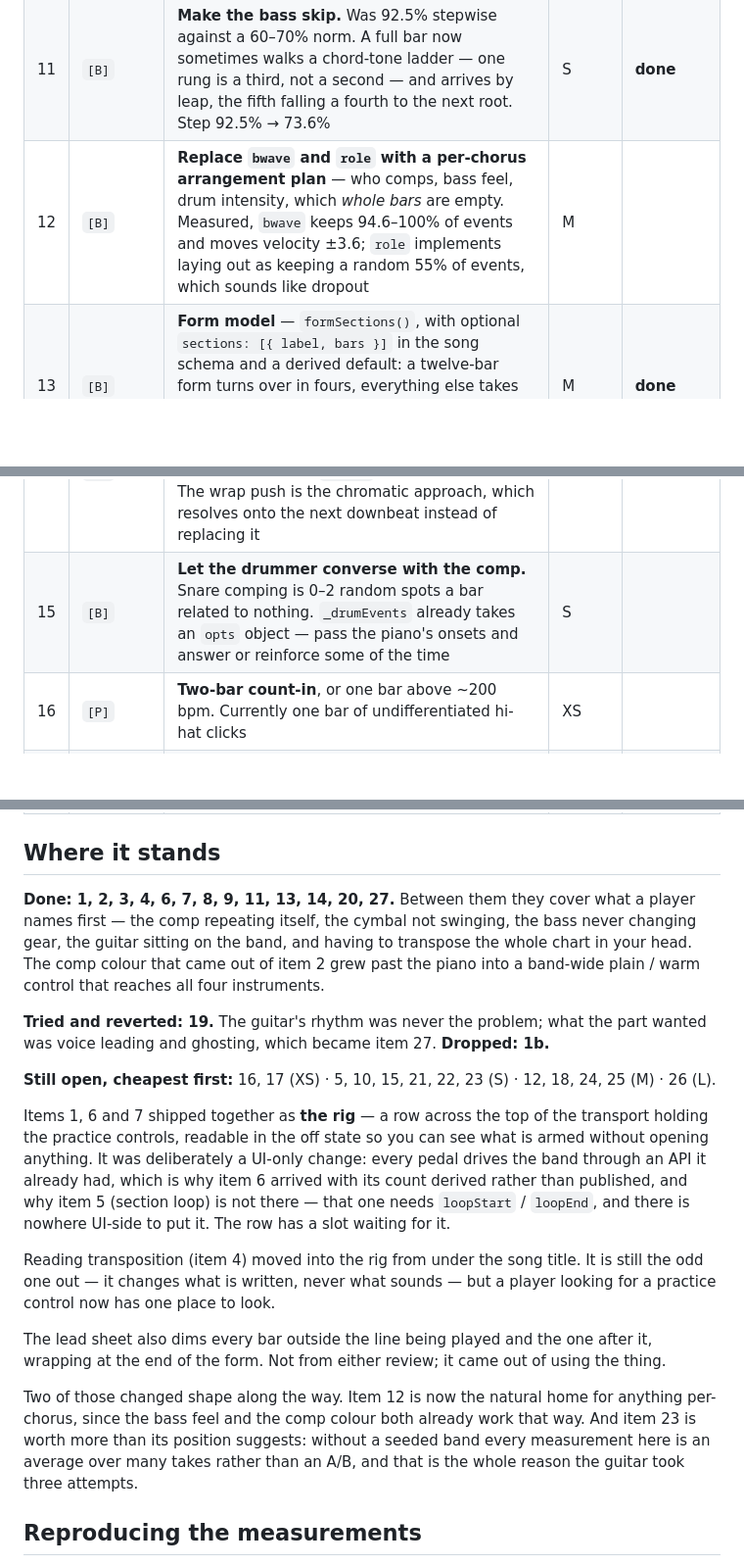
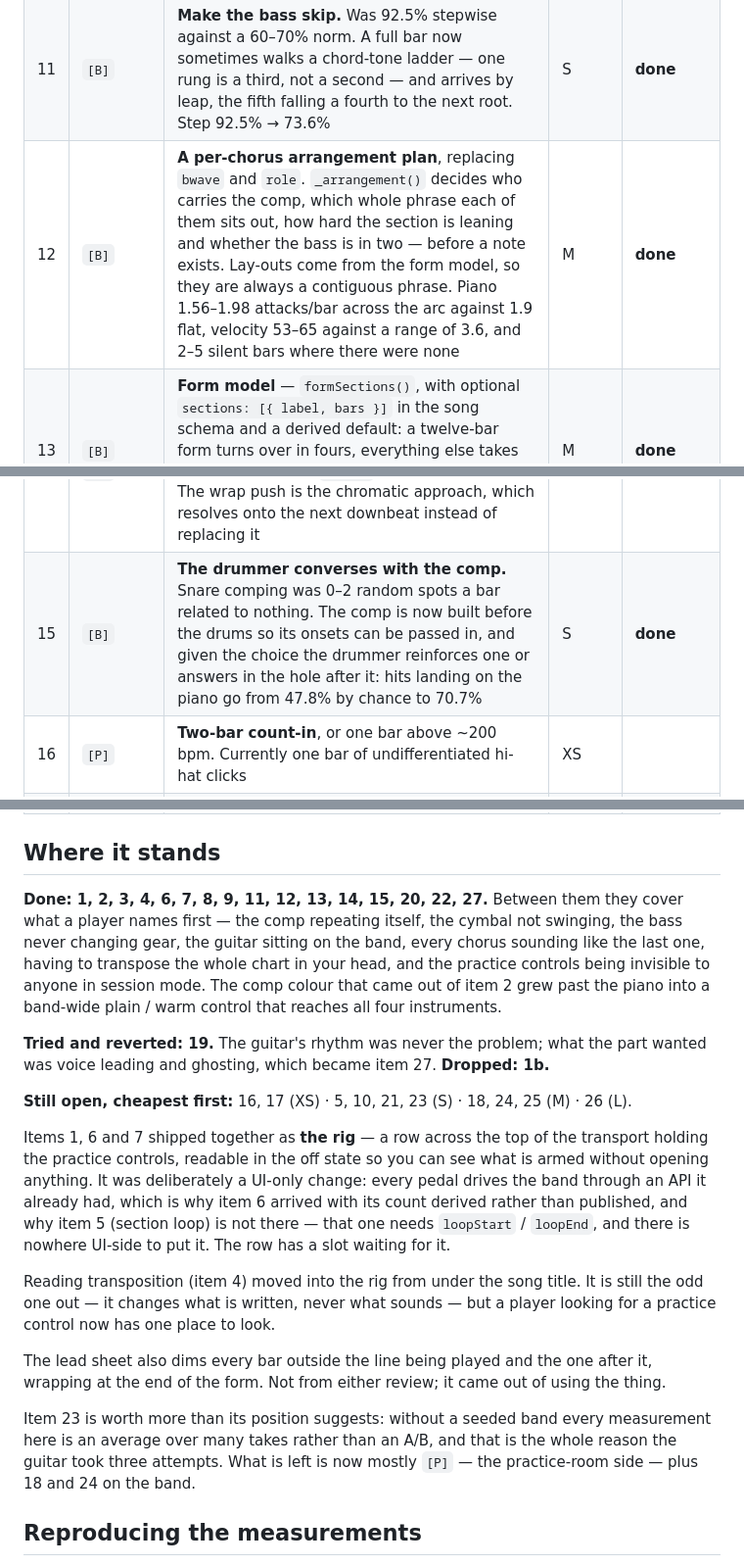
Before and after one commit to HaKexva/the-woodshed, a Markdown page: research/session-todo.md, 3 parts joined by grey strips. Shown at 98% size. GitHub-like rendering; blank space fills up the shorter version.

Commit message:
research: mark the arrangement items applied
12, 15 and 22 done, with the measured numbers on each row. What is left is mostly
the practice-room side now — 18 and 24 are the only band items of any size still
open, plus 23, which stays worth more than its position suggests.

Co-Authored-By: Claude Opus 5 <noreply@anthropic.com>

```diff
--- a/research/session-todo.md
+++ b/research/session-todo.md
@@ -23,10 +23,10 @@ project).
 | 9 | `[B]` | **Separate the piano and guitar registers.** Only the piano moved in the end: its floor went F♯3 → A3, taking the overlap from 46.7% to about 25%. Moving the guitar as well was tried twice — floor to E2, ceiling to G3 — and both take it out of the range its voicings were built for, so it stays at 43–65 | XS | **done** |
 | 10 | `[P]` | **Let the band lay out for a human.** `duck()` (band.js:1002) and the drummer's phrase-end answers (band.js:993) are gated on `soloOn`, so the one part of the engine that models a band listening to a soloist is off whenever there is a real one | S | |
 | 11 | `[B]` | **Make the bass skip.** Was 92.5% stepwise against a 60–70% norm. A full bar now sometimes walks a chord-tone ladder — one rung is a third, not a second — and arrives by leap, the fifth falling a fourth to the next root. Step 92.5% → 73.6% | S | **done** |
-| 12 | `[B]` | **Replace `bwave` and `role` with a per-chorus arrangement plan** — who comps, bass feel, drum intensity, which *whole bars* are empty. Measured, `bwave` keeps 94.6–100% of events and moves velocity ±3.6; `role` implements laying out as keeping a random 55% of events, which sounds like dropout | M | |
+| 12 | `[B]` | **A per-chorus arrangement plan**, replacing `bwave` and `role`. `_arrangement()` decides who carries the comp, which whole phrase each of them sits out, how hard the section is leaning and whether the bass is in two — before a note exists. Lay-outs come from the form model, so they are always a contiguous phrase. Piano 1.56–1.98 attacks/bar across the arc against 1.9 flat, velocity 53–65 against a range of 3.6, and 2–5 silent bars where there were none | M | **done** |
 | 13 | `[B]` | **Form model** — `formSections()`, with optional `sections: [{ label, bars }]` in the song schema and a derived default: a twelve-bar form turns over in fours, everything else takes 8-bar blocks. 138 tunes (31%) had their fill positions corrected; Blue Monk fills at 4/8/12 rather than 8/12 | M | **done** |
 | 14 | `[B]` | **Cross the barline at the top of the form.** Both parts now push over the loop point — piano on half of choruses, guitar on an eighth — using the wrapped `c.next` the bass always had. The wrap push is the chromatic approach, which resolves onto the next downbeat instead of replacing it | XS | **done** |
-| 15 | `[B]` | **Let the drummer converse with the comp.** Snare comping is 0–2 random spots a bar related to nothing. `_drumEvents` already takes an `opts` object — pass the piano's onsets and answer or reinforce some of the time | S | |
+| 15 | `[B]` | **The drummer converses with the comp.** Snare comping was 0–2 random spots a bar related to nothing. The comp is now built before the drums so its onsets can be passed in, and given the choice the drummer reinforces one or answers in the hole after it: hits landing on the piano go from 47.8% by chance to 70.7% | S | **done** |
 | 16 | `[P]` | **Two-bar count-in**, or one bar above ~200 bpm. Currently one bar of undifferentiated hi-hat clicks | XS | |
 | 17 | `[P]` | **Skip solo generation when `!soloOn`.** The largest generator in the file runs on the loop-wrap critical path for a line nobody will hear (band.js:982, check at 1229). Delete the write-only `_soloEventsCache` (band.js:987) while there | XS | |
 | 18 | `[B]`/`[P]` | **Decouple comping feel from tune style** — a session-mode feel picker (swing / two-feel / bossa / latin / shuffle / even-8ths / ballad). 82.6% of tunes are tagged `swing`, so the blues branch serves 1 tune and modal serves 2. Fixes the dead branches *and* is a practice feature | M | |
@@ -42,19 +42,20 @@ project).
 
 ## Where it stands
 
-**Done: 1, 2, 3, 4, 6, 7, 8, 9, 11, 13, 14, 20, 27.** Between them they cover what a
-player names first — the comp repeating itself, the cymbal not swinging, the bass
-never changing gear, the guitar sitting on the band, and having to transpose the
-whole chart in your head. The comp colour that came out of item 2 grew past the
-piano into a band-wide plain / warm control that reaches all four
-instruments.
+**Done: 1, 2, 3, 4, 6, 7, 8, 9, 11, 12, 13, 14, 15, 20, 22, 27.** Between them
+they cover what a player names first — the comp repeating itself, the cymbal not
+swinging, the bass never changing gear, the guitar sitting on the band, every
+chorus sounding like the last one, having to transpose the whole chart in your
+head, and the practice controls being invisible to anyone in session mode. The
+comp colour that came out of item 2 grew past the piano into a band-wide
+plain / warm control that reaches all four instruments.
 
 **Tried and reverted: 19.** The guitar's rhythm was never the problem; what the
 part wanted was voice leading and ghosting, which became item 27.
 **Dropped: 1b.**
 
-**Still open, cheapest first:** 16, 17 (XS) · 5, 10, 15, 21, 22, 23 (S) ·
-12, 18, 24, 25 (M) · 26 (L).
+**Still open, cheapest first:** 16, 17 (XS) · 5, 10, 21, 23 (S) · 18, 24, 25 (M)
+· 26 (L).
 
 Items 1, 6 and 7 shipped together as **the rig** — a row across the top of the
 transport holding the practice controls, readable in the off state so you can see
@@ -72,11 +73,10 @@ The lead sheet also dims every bar outside the line being played and the one
 after it, wrapping at the end of the form. Not from either review; it came out of
 using the thing.
 
-Two of those changed shape along the way. Item 12 is now the natural home for
-anything per-chorus, since the bass feel and the comp colour both already work
-that way. And item 23 is worth more than its position suggests: without a seeded
-band every measurement here is an average over many takes rather than an A/B, and
-that is the whole reason the guitar took three attempts.
+Item 23 is worth more than its position suggests: without a seeded band every
+measurement here is an average over many takes rather than an A/B, and that is
+the whole reason the guitar took three attempts. What is left is now mostly
+`[P]` — the practice-room side — plus 18 and 24 on the band.
 
 ## Reproducing the measurements
 
```
Also changed, not shown: other parts of research/session-todo.md (+1 -1 lines).
